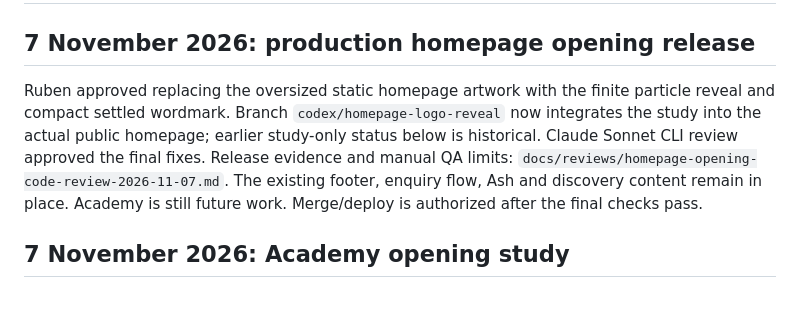
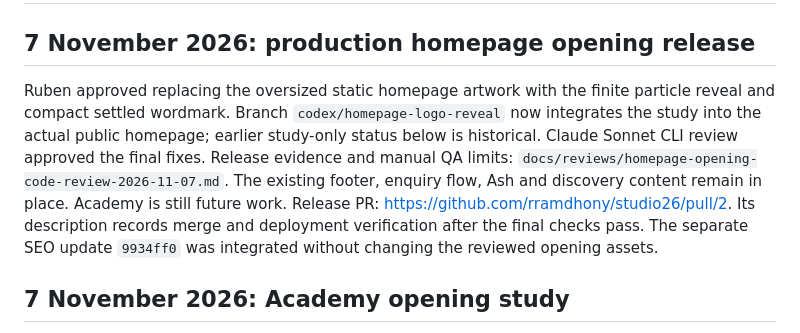
Before and after one commit to rramdhony/studio26, a Markdown page: HANDOFF.md, the part around the change. GitHub-like rendering; blank space fills up the shorter version.

```diff
--- a/HANDOFF.md
+++ b/HANDOFF.md
@@ -2,7 +2,7 @@
 
 ## 7 November 2026: production homepage opening release
 
-Ruben approved replacing the oversized static homepage artwork with the finite particle reveal and compact settled wordmark. Branch `codex/homepage-logo-reveal` now integrates the study into the actual public homepage; earlier study-only status below is historical. Claude Sonnet CLI review approved the final fixes. Release evidence and manual QA limits: `docs/reviews/homepage-opening-code-review-2026-11-07.md`. The existing footer, enquiry flow, Ash and discovery content remain in place. Academy is still future work. Merge/deploy is authorized after the final checks pass.
+Ruben approved replacing the oversized static homepage artwork with the finite particle reveal and compact settled wordmark. Branch `codex/homepage-logo-reveal` now integrates the study into the actual public homepage; earlier study-only status below is historical. Claude Sonnet CLI review approved the final fixes. Release evidence and manual QA limits: `docs/reviews/homepage-opening-code-review-2026-11-07.md`. The existing footer, enquiry flow, Ash and discovery content remain in place. Academy is still future work. Release PR: https://github.com/rramdhony/studio26/pull/2. Its description records merge and deployment verification after the final checks pass. The separate SEO update `9934ff0` was integrated without changing the reviewed opening assets.
 
 ## 7 November 2026: Academy opening study
 
```
Also changed, not shown: docs/BUILD_STATUS.md (+1 -1 lines), docs/reviews/homepage-opening-code-review-2026-11-07.md (+5 -1 lines).
